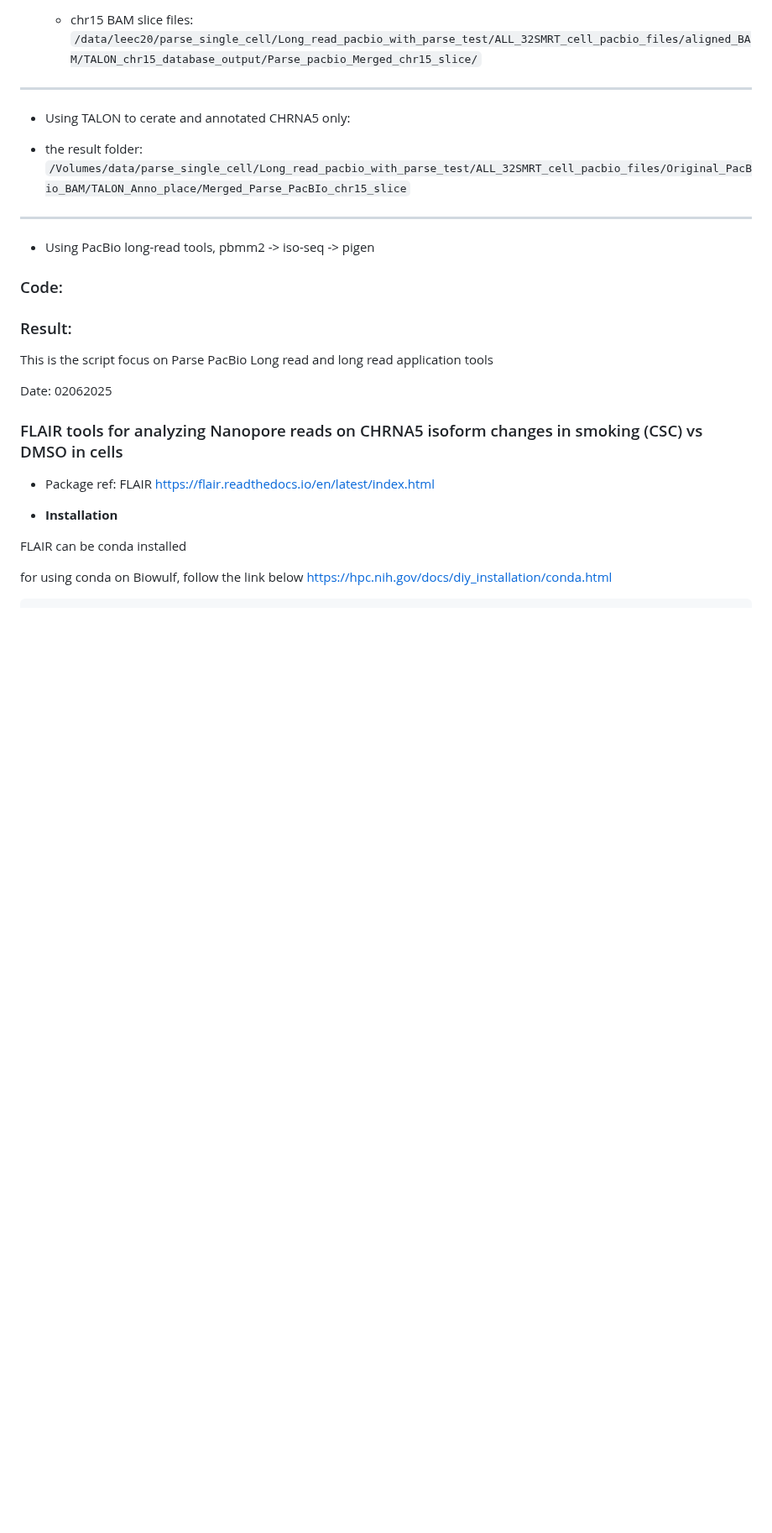
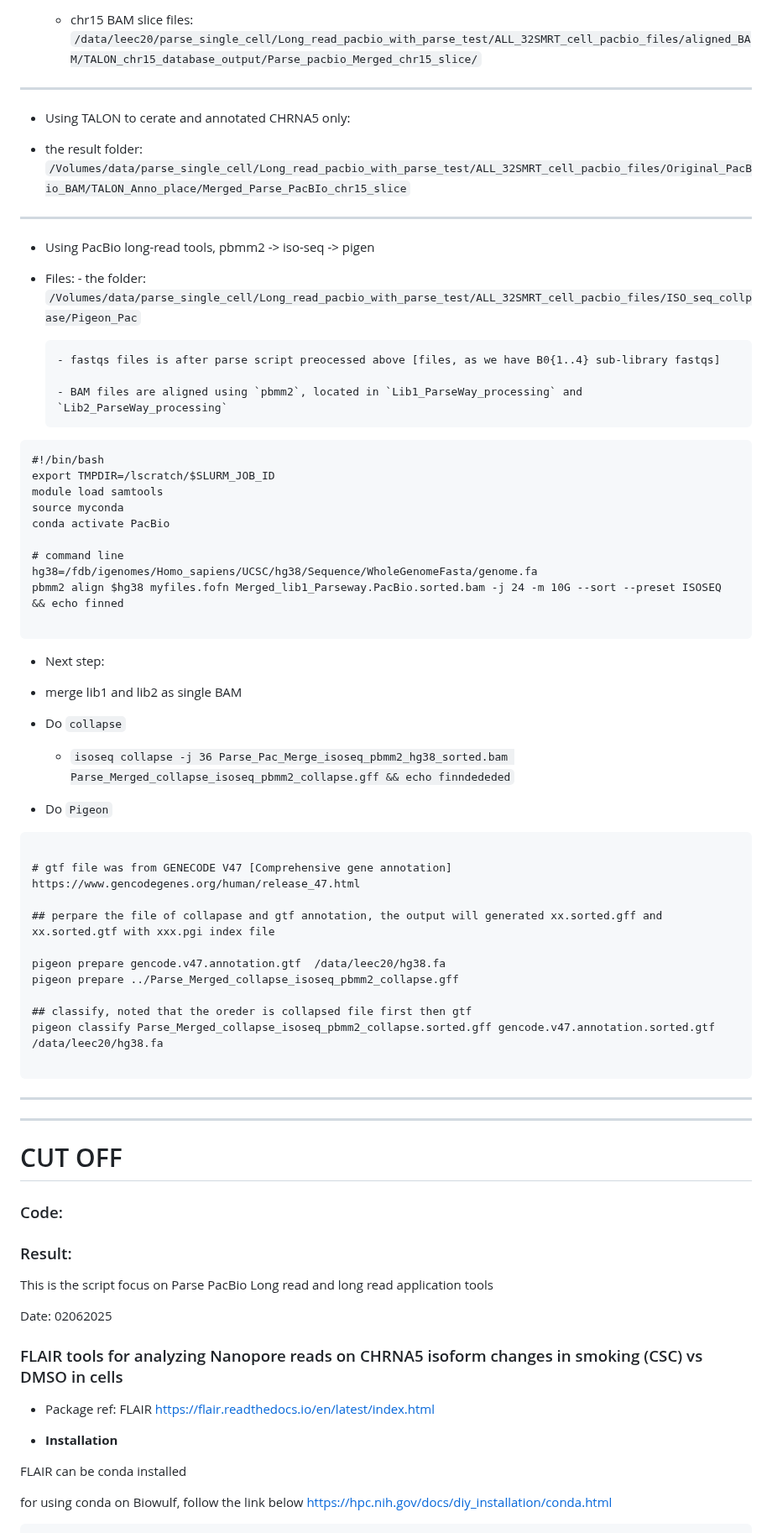
Before and after one commit to ChiaHan-1215/Normal_Urothelial_Project, a Markdown page: Parse_single_cell_sequencing/folder_for_Parse_PacBio_long_read/README.md, the part around the change. Shown at 84% size. Drawn GitHub-style; blank space fills up the shorter version.

````diff
--- a/Parse_single_cell_sequencing/folder_for_Parse_PacBio_long_read/README.md
+++ b/Parse_single_cell_sequencing/folder_for_Parse_PacBio_long_read/README.md
@@ -50,10 +50,52 @@ cd B02.part_110 ; source myconda ; conda activate parse_v130 ; python /data/leec
 ------
 
 - Using PacBio long-read tools, pbmm2 -> iso-seq -> pigen
+- Files:
+      - the folder: `/Volumes/data/parse_single_cell/Long_read_pacbio_with_parse_test/ALL_32SMRT_cell_pacbio_files/ISO_seq_collpase/Pigeon_Pac`
+
+      - fastqs files is after parse script preocessed above [files, as we have B0{1..4} sub-library fastqs]
+
+      - BAM files are aligned using `pbmm2`, located in `Lib1_ParseWay_processing` and `Lib2_ParseWay_processing`
+
+```
+#!/bin/bash
+export TMPDIR=/lscratch/$SLURM_JOB_ID
+module load samtools
+source myconda
+conda activate PacBio
+
+# command line
+hg38=/fdb/igenomes/Homo_sapiens/UCSC/hg38/Sequence/WholeGenomeFasta/genome.fa
+pbmm2 align $hg38 myfiles.fofn Merged_lib1_Parseway.PacBio.sorted.bam -j 24 -m 10G --sort --preset ISOSEQ && echo finned
+
+```
 
 
+  - Next step:
 
+  - merge lib1 and lib2 as single BAM
+  - Do `collapse`
 
+      - `isoseq collapse -j 36 Parse_Pac_Merge_isoseq_pbmm2_hg38_sorted.bam Parse_Merged_collapse_isoseq_pbmm2_collapse.gff && echo finndededed`
+  - Do `Pigeon`
+
+```
+
+# gtf file was from GENECODE V47 [Comprehensive gene annotation]
+https://www.gencodegenes.org/human/release_47.html
+
+## perpare the file of collapase and gtf annotation, the output will generated xx.sorted.gff and xx.sorted.gtf with xxx.pgi index file
+
+pigeon prepare gencode.v47.annotation.gtf  /data/leec20/hg38.fa
+pigeon prepare ../Parse_Merged_collapse_isoseq_pbmm2_collapse.gff
+
+## classify, noted that the oreder is collapsed file first then gtf
+pigeon classify Parse_Merged_collapse_isoseq_pbmm2_collapse.sorted.gff gencode.v47.annotation.sorted.gtf /data/leec20/hg38.fa
+
+```
+----
+----
+# CUT OFF
 
 ### Code:
 
````
